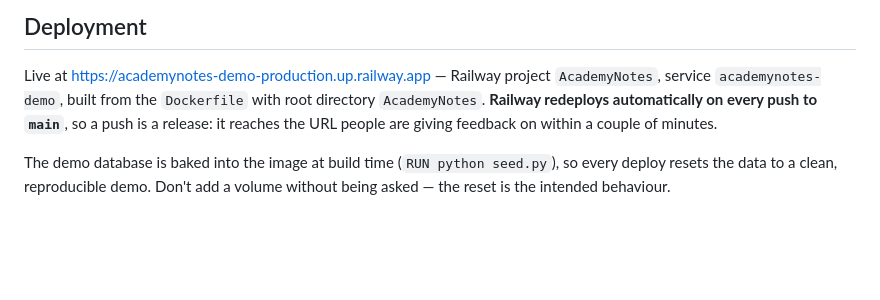
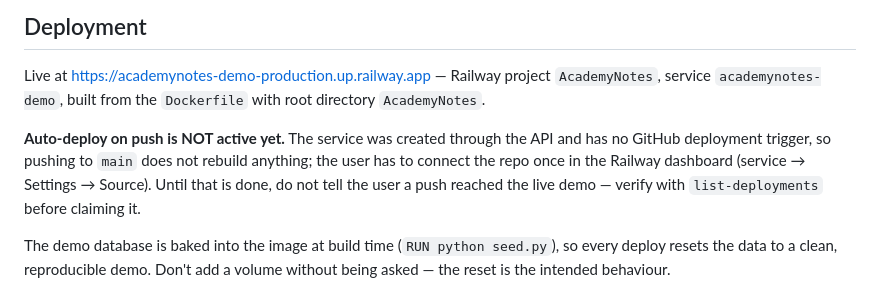
Before and after one commit to Julius9347/AcademyNotes, a Markdown page: AcademyNotes/CLAUDE.md, the part around the change. Rendered like a GitHub page; blank space fills up the shorter version.

```diff
--- a/AcademyNotes/CLAUDE.md
+++ b/AcademyNotes/CLAUDE.md
@@ -113,9 +113,13 @@ matches on (never names).
 
 Live at <https://academynotes-demo-production.up.railway.app> — Railway project
 `AcademyNotes`, service `academynotes-demo`, built from the `Dockerfile` with
-root directory `AcademyNotes`. **Railway redeploys automatically on every push
-to `main`**, so a push is a release: it reaches the URL people are giving
-feedback on within a couple of minutes.
+root directory `AcademyNotes`.
+
+**Auto-deploy on push is NOT active yet.** The service was created through the
+API and has no GitHub deployment trigger, so pushing to `main` does not rebuild
+anything; the user has to connect the repo once in the Railway dashboard
+(service → Settings → Source). Until that is done, do not tell the user a push
+reached the live demo — verify with `list-deployments` before claiming it.
 
 The demo database is baked into the image at build time (`RUN python seed.py`),
 so every deploy resets the data to a clean, reproducible demo. Don't add a
```
Also changed, not shown: AcademyNotes/README.md (+9 -3 lines).
